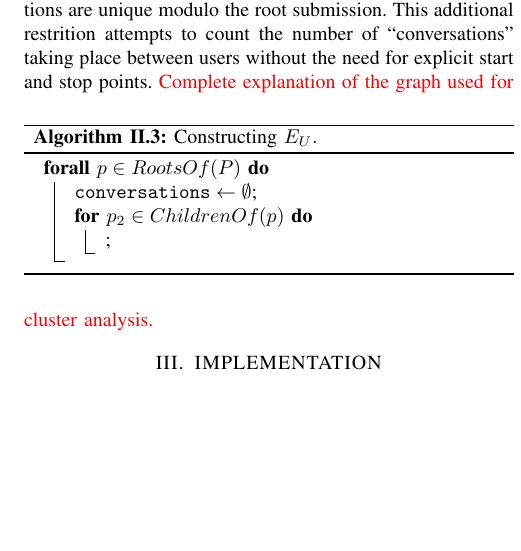
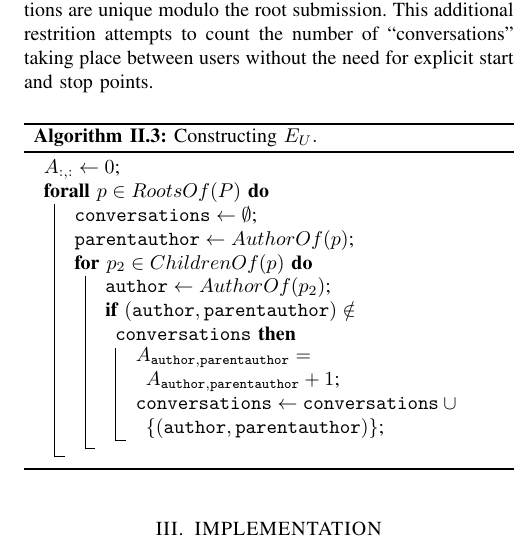
Before and after one commit to rollends/red-prism, a LaTeX paper (report/root.tex): part of one column of page 3 of 6, cut so that both start at the same text, the shorter picture padded with empty space. Compiled offline with pdfLaTeX.

Commit message:
Finally covered everything I minimally should.

```diff
--- a/report/root.tex
+++ b/report/root.tex
@@ -204,16 +204,21 @@ The structure described above may be augmented with self-edges for all users and
 \subsubsection{Graph Model for Cluster Analysis}
 Submissions and comments are not directly significant for identifying subgroups within a community of users. The model used here is restricted to a weighted digraph \(G_U = (U, E_U, W_U).\) However, we desire a method of constructing relationships between users that capture ``interaction'' between users. Algorithm~\ref{alg:eu} defines one such construction. It captures the idea that a user Bob is interested in the content user Jenn creates if Bob comments a lot on content Jenn submits. The algorithm adds an additional requirement: that the interactions are unique modulo the root submission. This additional restrition attempts to count the number of ``conversations'' taking place between users without the need for explicit start and stop points.
 \begin{algorithm}
+  \(A_{:,:} \gets 0\)\;
   \ForAll{\(p \in RootsOf(P)\)}{
     \(\mathtt{conversations} \gets \emptyset\)\;
+    \(\mathtt{parentauthor} \gets AuthorOf(p)\)\;
     \For{\(p_2 \in ChildrenOf(p)\)}{
-      \;
+      \(\mathtt{author} \gets AuthorOf(p_2)\)\;
+      \If{\( (\mathtt{author}, \mathtt{parentauthor}) \notin \mathtt{conversations}\)}{
+        \(A_{\mathtt{author}, \mathtt{parentauthor}} = A_{\mathtt{author}, \mathtt{parentauthor}} + 1\)\;
+        \(\mathtt{conversations} \gets \mathtt{conversations} \cup \left\{ (\mathtt{author}, \mathtt{parentauthor})\right\} \)\;
+      }
     }
   }
   \caption{Constructing \(E_U.\)}
   \label{alg:eu}
 \end{algorithm}
-{\red Complete explanation of the graph used for cluster analysis.}
 
 \section{IMPLEMENTATION}
 There are two methods of collecting Reddit submission and comment data. There is a live application programming interface (API) available for use, that provides live up-to-date data. The most natural API request available for downloading submissions is limited to the last 1000 submissions on a given subreddit. This substantially limits the amount of data available for collection; for some subreddits this constitutes only a few weeks of data. Other methods to getting this old data exist, but involve using the API in a convoluted manner. Baumgartner addressed this problem and collated all data on Reddit for over ten years for the purpose of data analytics. The data can be found online, freely available for use, in an archived format~\cite{Software:RedditArchive}. Submissions and comments are stored in separate archives, organized by months or days. The data is stored in these files as compressed, line-delimited Javascript Objects (JSON).
```
Also changed, not shown: report/report.pdf.
